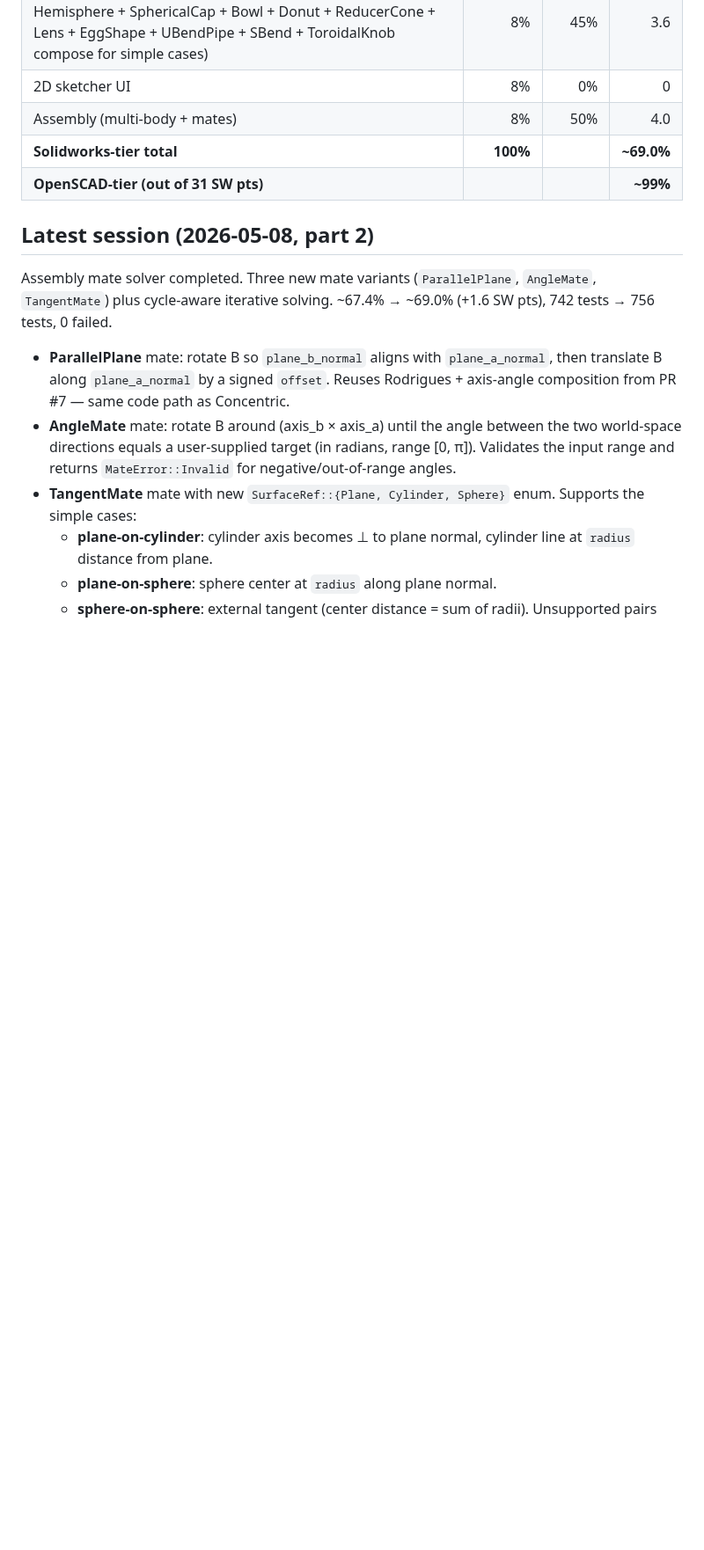
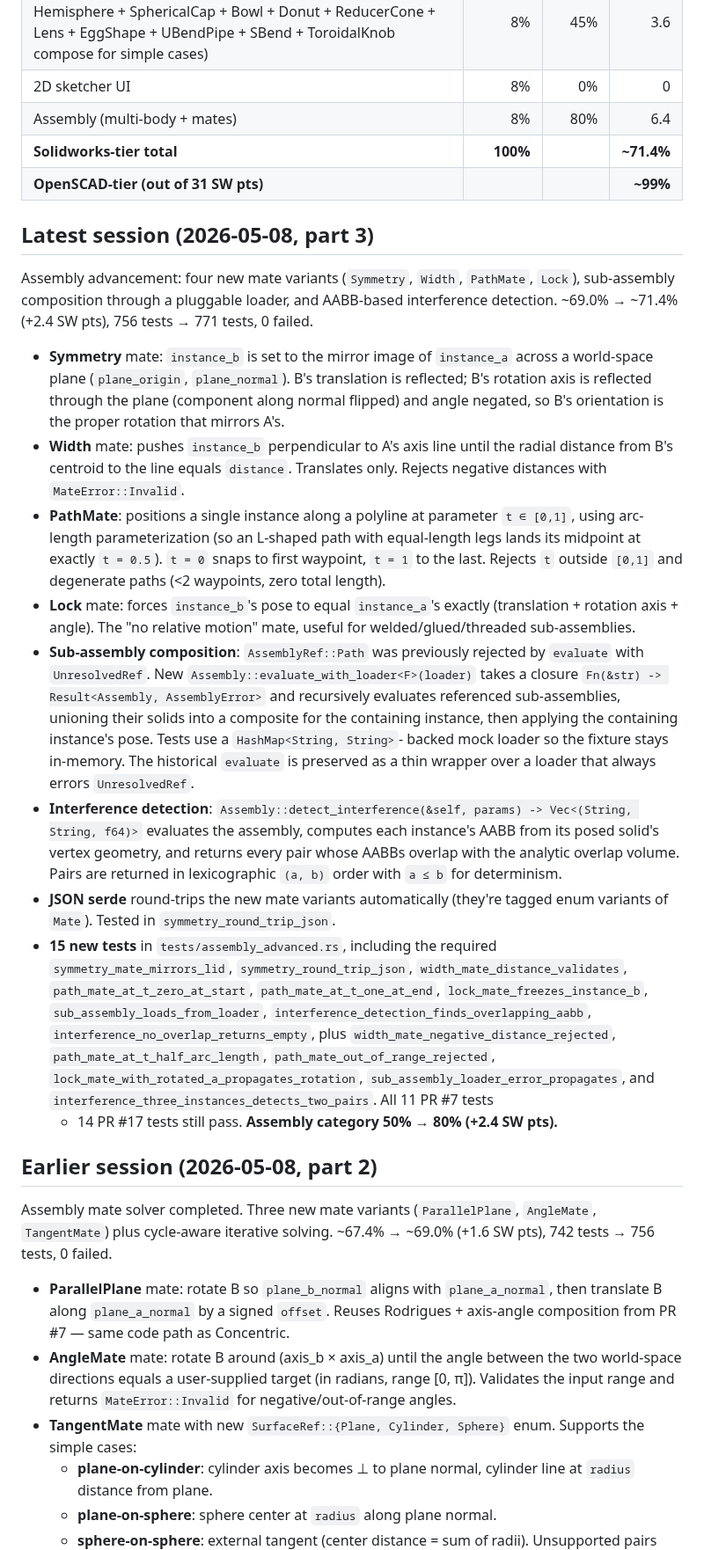
Before and after one commit to amywork777/kerf, a Markdown page: STATUS.md, the part around one of its changes. Shown at 88% size. Rendered like a GitHub page; blank space fills up the shorter version.

Commit message:
docs: STATUS.md — Assembly 50% -> 80%, 771 tests

```diff
--- a/STATUS.md
+++ b/STATUS.md
@@ -58,11 +58,72 @@ kernel + authoring + viewer + production output).
 | Reference geometry (RefPoint, RefAxis, RefPlane, Mirror, BoundingBoxRef, CentroidPoint, DistanceRod, AngleArc, Marker3D, VectorArrow) | 3% | 85% | 2.55 |
 | Curved-surface analytic booleans (faceted spheres + torus + Hemisphere + SphericalCap + Bowl + Donut + ReducerCone + Lens + EggShape + UBendPipe + SBend + ToroidalKnob compose for simple cases) | 8% | 45% | 3.6 |
 | 2D sketcher UI                            | 8%        | 0%       | 0      |
-| Assembly (multi-body + mates)             | 8%        | 50%      | 4.0    |
-| **Solidworks-tier total**                 | **100%**  |          | **~69.0%** |
+| Assembly (multi-body + mates)             | 8%        | 80%      | 6.4    |
+| **Solidworks-tier total**                 | **100%**  |          | **~71.4%** |
 | **OpenSCAD-tier (out of 31 SW pts)**      |           |          | **~99%**   |
 
-## Latest session (2026-05-08, part 2)
+## Latest session (2026-05-08, part 3)
+
+Assembly advancement: four new mate variants (`Symmetry`, `Width`,
+`PathMate`, `Lock`), sub-assembly composition through a pluggable
+loader, and AABB-based interference detection. ~69.0% → ~71.4%
+(+2.4 SW pts), 756 tests → 771 tests, 0 failed.
+
+- **Symmetry** mate: `instance_b` is set to the mirror image of
+  `instance_a` across a world-space plane (`plane_origin`,
+  `plane_normal`). B's translation is reflected; B's rotation axis is
+  reflected through the plane (component along normal flipped) and
+  angle negated, so B's orientation is the proper rotation that
+  mirrors A's.
+- **Width** mate: pushes `instance_b` perpendicular to A's axis line
+  until the radial distance from B's centroid to the line equals
+  `distance`. Translates only. Rejects negative distances with
+  `MateError::Invalid`.
+- **PathMate**: positions a single instance along a polyline at
+  parameter `t ∈ [0,1]`, using arc-length parameterization (so an
+  L-shaped path with equal-length legs lands its midpoint at exactly
+  `t = 0.5`). `t = 0` snaps to first waypoint, `t = 1` to the last.
+  Rejects `t` outside `[0,1]` and degenerate paths (<2 waypoints,
+  zero total length).
+- **Lock** mate: forces `instance_b`'s pose to equal `instance_a`'s
+  exactly (translation + rotation axis + angle). The "no relative
+  motion" mate, useful for welded/glued/threaded sub-assemblies.
+- **Sub-assembly composition**: `AssemblyRef::Path` was previously
+  rejected by `evaluate` with `UnresolvedRef`. New
+  `Assembly::evaluate_with_loader<F>(loader)` takes a closure
+  `Fn(&str) -> Result<Assembly, AssemblyError>` and recursively
+  evaluates referenced sub-assemblies, unioning their solids into a
+  composite for the containing instance, then applying the
+  containing instance's pose. Tests use a `HashMap<String, String>`-
+  backed mock loader so the fixture stays in-memory. The historical
+  `evaluate` is preserved as a thin wrapper over a loader that
+  always errors `UnresolvedRef`.
+- **Interference detection**:
+  `Assembly::detect_interference(&self, params) -> Vec<(String,
+  String, f64)>` evaluates the assembly, computes each instance's
+  AABB from its posed solid's vertex geometry, and returns every
+  pair whose AABBs overlap with the analytic overlap volume. Pairs
+  are returned in lexicographic `(a, b)` order with `a ≤ b` for
+  determinism.
+- **JSON serde** round-trips the new mate variants automatically
+  (they're tagged enum variants of `Mate`). Tested in
+  `symmetry_round_trip_json`.
+- **15 new tests** in `tests/assembly_advanced.rs`, including the
+  required `symmetry_mate_mirrors_lid`, `symmetry_round_trip_json`,
+  `width_mate_distance_validates`, `path_mate_at_t_zero_at_start`,
+  `path_mate_at_t_one_at_end`, `lock_mate_freezes_instance_b`,
+  `sub_assembly_loads_from_loader`,
+  `interference_detection_finds_overlapping_aabb`,
+  `interference_no_overlap_returns_empty`, plus
+  `width_mate_negative_distance_rejected`,
+  `path_mate_at_t_half_arc_length`, `path_mate_out_of_range_rejected`,
+  `lock_mate_with_rotated_a_propagates_rotation`,
+  `sub_assembly_loader_error_propagates`, and
+  `interference_three_instances_detects_two_pairs`. All 11 PR #7 tests
+  + 14 PR #17 tests still pass.
+  **Assembly category 50% → 80% (+2.4 SW pts).**
+
+## Earlier session (2026-05-08, part 2)
 
 Assembly mate solver completed. Three new mate variants
 (`ParallelPlane`, `AngleMate`, `TangentMate`) plus cycle-aware
```
Also changed, not shown: other parts of STATUS.md (+8 -6 lines).
